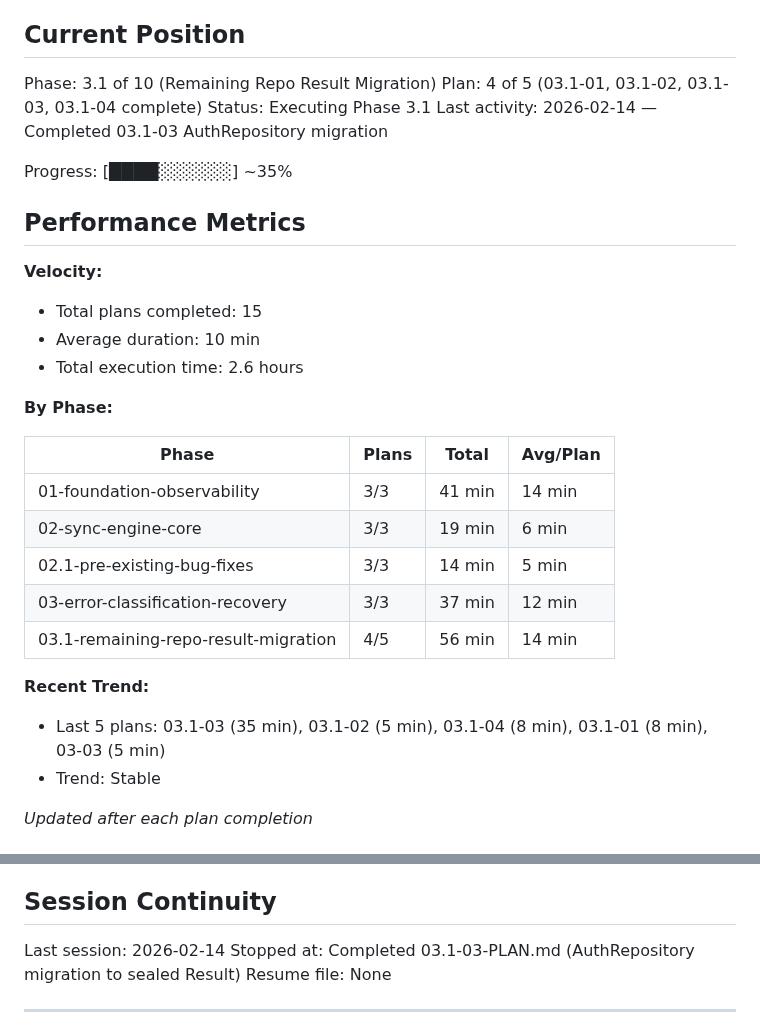
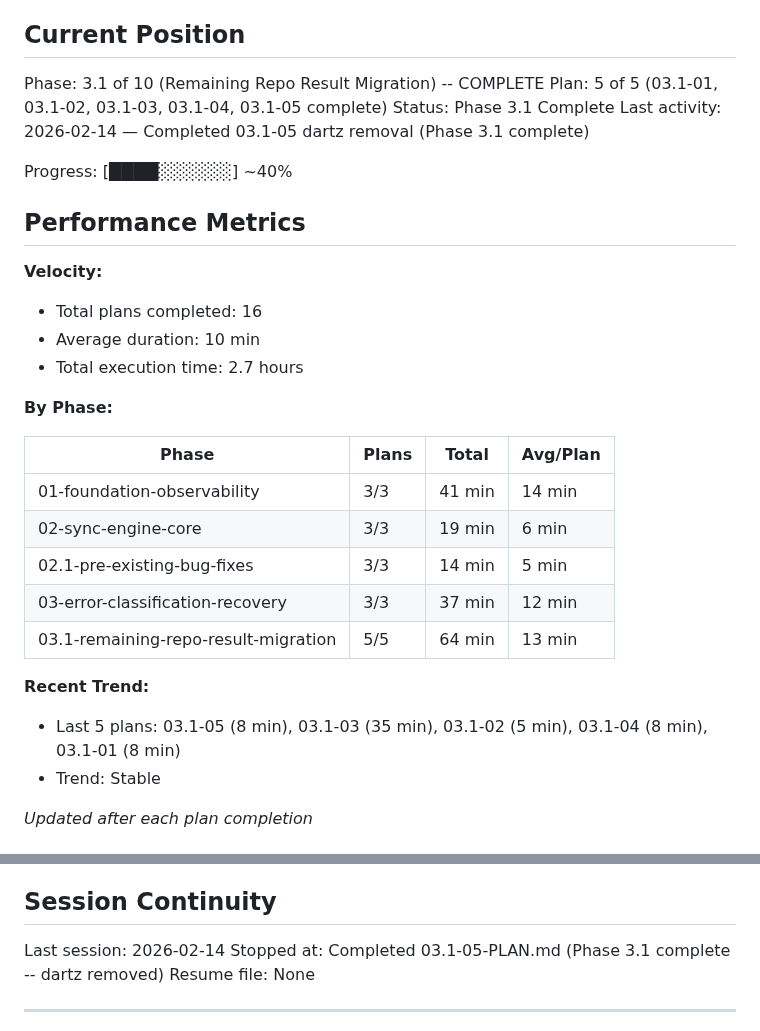
Before and after one commit to codehava/LeadX.v1, a Markdown page: .planning/STATE.md, 2 parts joined by grey strips. Rendered like a GitHub page.

Commit message:
docs(03.1-05): complete dartz removal plan - Phase 3.1 done
- Add 03.1-05-SUMMARY.md documenting dartz dependency removal
- Update STATE.md: Phase 3.1 complete (5/5 plans), 16 total plans

Co-Authored-By: Claude Opus 4.6 <noreply@anthropic.com>

```diff
--- a/.planning/STATE.md
+++ b/.planning/STATE.md
@@ -9,19 +9,19 @@ See: .planning/PROJECT.md (updated 2026-02-13)
 
 ## Current Position
 
-Phase: 3.1 of 10 (Remaining Repo Result Migration)
-Plan: 4 of 5 (03.1-01, 03.1-02, 03.1-03, 03.1-04 complete)
-Status: Executing Phase 3.1
-Last activity: 2026-02-14 — Completed 03.1-03 AuthRepository migration
+Phase: 3.1 of 10 (Remaining Repo Result Migration) -- COMPLETE
+Plan: 5 of 5 (03.1-01, 03.1-02, 03.1-03, 03.1-04, 03.1-05 complete)
+Status: Phase 3.1 Complete
+Last activity: 2026-02-14 — Completed 03.1-05 dartz removal (Phase 3.1 complete)
 
-Progress: [████░░░░░░] ~35%
+Progress: [████░░░░░░] ~40%
 
 ## Performance Metrics
 
 **Velocity:**
-- Total plans completed: 15
+- Total plans completed: 16
 - Average duration: 10 min
-- Total execution time: 2.6 hours
+- Total execution time: 2.7 hours
 
 **By Phase:**
 
@@ -31,10 +31,10 @@ Progress: [████░░░░░░] ~35%
 | 02-sync-engine-core | 3/3 | 19 min | 6 min |
 | 02.1-pre-existing-bug-fixes | 3/3 | 14 min | 5 min |
 | 03-error-classification-recovery | 3/3 | 37 min | 12 min |
-| 03.1-remaining-repo-result-migration | 4/5 | 56 min | 14 min |
+| 03.1-remaining-repo-result-migration | 5/5 | 64 min | 13 min |
 
 **Recent Trend:**
-- Last 5 plans: 03.1-03 (35 min), 03.1-02 (5 min), 03.1-04 (8 min), 03.1-01 (8 min), 03-03 (5 min)
+- Last 5 plans: 03.1-05 (8 min), 03.1-03 (35 min), 03.1-02 (5 min), 03.1-04 (8 min), 03.1-01 (8 min)
 - Trend: Stable
 
 *Updated after each plan completion*
@@ -113,7 +113,7 @@ None yet.
 ## Session Continuity
 
 Last session: 2026-02-14
-Stopped at: Completed 03.1-03-PLAN.md (AuthRepository migration to sealed Result)
+Stopped at: Completed 03.1-05-PLAN.md (Phase 3.1 complete -- dartz removed)
 Resume file: None
 
 ---
```
Also changed, not shown: other parts of .planning/STATE.md (+1 -1 lines), 1 other file.
